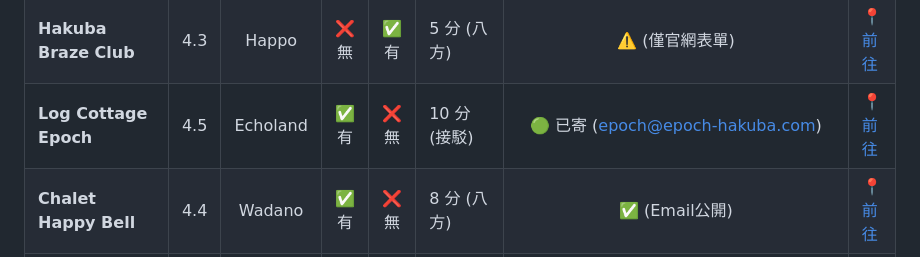
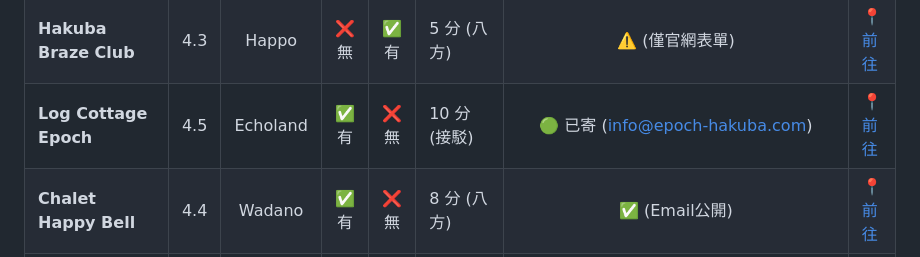
Before and after one commit to BarryHuang/2027Nozawa, a Markdown page: 2027_白馬滑雪行程草案.md, the part around the change. GitHub-like rendering.

Commit message:
Fix Log Cottage Epoch to info@epoch-hakuba.com, Aria Hotel marked as defunct

```diff
--- a/2027_白馬滑雪行程草案.md
+++ b/2027_白馬滑雪行程草案.md
@@ -88,7 +88,7 @@
 | **Morino Lodge** | 4.9 | Wadano | ✅ 有 | ❌ 無 | 5 分 (八方) | 🟢 已標示寄信 | [📍 前往](https://www.google.com/maps/search/?api=1&query=Morino+Lodge+Hakuba) |
 | **Hakuba Station Guest** | 4.4 | 車站區 | ✅ 有 | ❌ 無 | 15 分 (接駁) | ✅ (Email公開) | [📍 前往](https://www.google.com/maps/search/?api=1&query=Hakuba+Station+Guest) |
 | **Hakuba Braze Club** | 4.3 | Happo | ❌ 無 | ✅ 有 | 5 分 (八方) | ⚠️ (僅官網表單) | [📍 前往](https://www.google.com/maps/search/?api=1&query=Hakuba+Braze+Club) |
-| **Log Cottage Epoch** | 4.5 | Echoland | ✅ 有 | ❌ 無 | 10 分 (接駁) | 🟢 已寄 (epoch@epoch-hakuba.com) | [📍 前往](https://www.google.com/maps/search/?api=1&query=Log+Cottage+Epoch+Hakuba) |
+| **Log Cottage Epoch** | 4.5 | Echoland | ✅ 有 | ❌ 無 | 10 分 (接駁) | 🟢 已寄 (info@epoch-hakuba.com) | [📍 前往](https://www.google.com/maps/search/?api=1&query=Log+Cottage+Epoch+Hakuba) |
 | **Chalet Happy Bell** | 4.4 | Wadano | ✅ 有 | ❌ 無 | 8 分 (八方) | ✅ (Email公開) | [📍 前往](https://www.google.com/maps/search/?api=1&query=Chalet+Happy+Bell) |
 | **Hakuba Glorious** | 4.2 | 栂池 | ❌ 無 | ✅ 有 | 3 分 (栂池) | ⚠️ (需官網系統) | [📍 前往](https://www.google.com/maps/search/?api=1&query=Hakuba+Glorious) |
 | **Tsugaike Hilltop** | 4.4 | 栂池 | ❌ 無 | ✅ 有 | 0 分 (Ski-in/out) | ✅ (Email公開) | [📍 前往](https://www.google.com/maps/search/?api=1&query=Tsugaike+Hilltop) |
```
